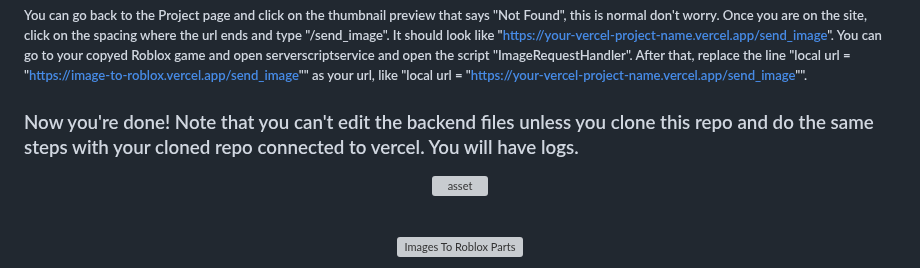
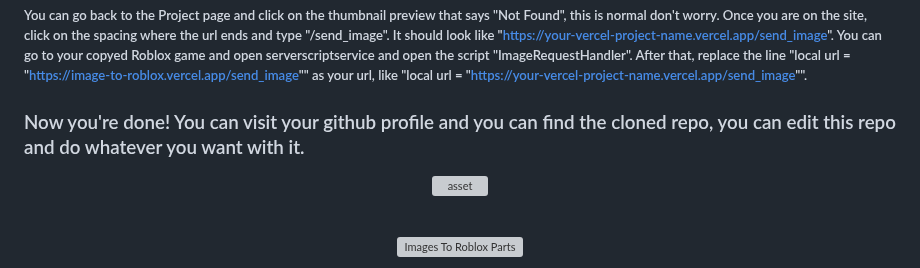
Before and after one commit to coltenthefirst/image-to-roblox, a Markdown page: README.md, the part around the change. GitHub-like rendering; grey boxes are pictures that could not be loaded.

```diff
--- a/README.md
+++ b/README.md
@@ -27,7 +27,7 @@ limitations under the License.
 #### Overwrite the Build Command as "flask run --host=0.0.0.0 --port=5000"
 #### Overwrite the Install Command as "pip install -r requirements.txt"
 ##### You can go back to the Project page and click on the thumbnail preview that says "Not Found", this is normal don't worry. Once you are on the site, click on the spacing where the url ends and type "/send_image". It should look like "https://your-vercel-project-name.vercel.app/send_image". You can go to your copyed Roblox game and open serverscriptservice and open the script "ImageRequestHandler". After that, replace the line "local url = "https://image-to-roblox.vercel.app/send_image"" as your url, like "local url = "https://your-vercel-project-name.vercel.app/send_image"".
-### Now you're done! Note that you can't edit the backend files unless you clone this repo and do the same steps with your cloned repo connected to vercel. You will have logs.
+### Now you're done! You can visit your github profile and you can find the cloned repo, you can edit this repo and do whatever you want with it.
 
 <p align="center">
   <img alt="asset" src="https://cdn.vectorstock.com/i/500p/16/54/checkerboard-black-and-white-background-vector-33401654.jpg" width="5000" height="10" style="max-width: 100%;">
```
